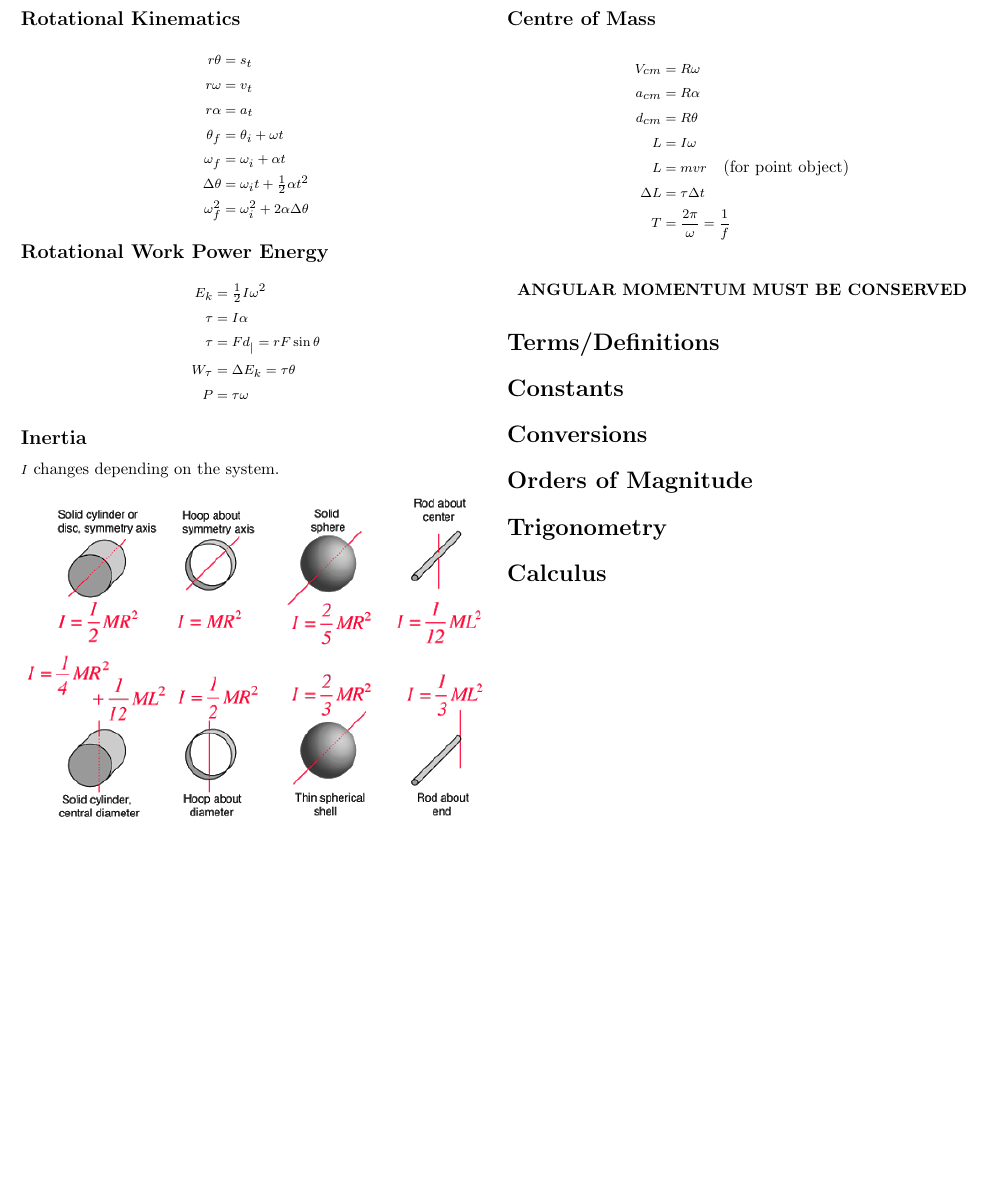
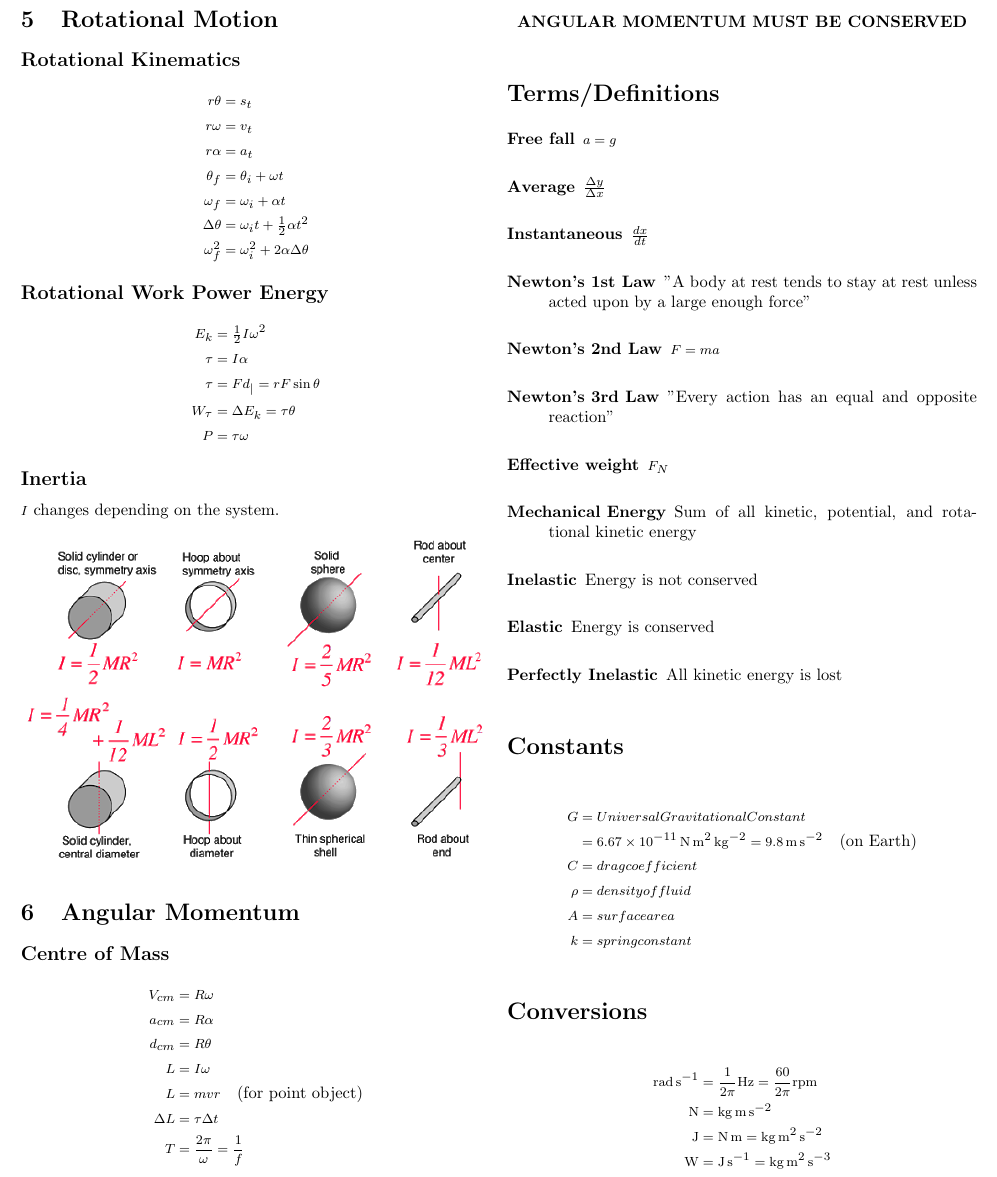
Before and after one commit to Green-Avocado/formula-sheets, a LaTeX document (PHYS/PHYS-117/midterm2/midterm2.tex): part of page 2 of 2, cut so that both start at the same text, the shorter picture padded with empty space. Compiled offline with pdfLaTeX.

Commit message:
feat: minimum working product

```diff
--- a/PHYS/PHYS-117/midterm2/midterm2.tex
+++ b/PHYS/PHYS-117/midterm2/midterm2.tex
@@ -2,6 +2,7 @@
 
 \usepackage[margin=0.25in]{geometry}
 \usepackage{amsmath}
+\usepackage{siunitx}
 \usepackage{graphicx}
 \usepackage{multicol}
 
@@ -173,16 +174,37 @@ $I$ changes depending on the system.
 
 \appendix
 \section*{Terms/Definitions}
+\begin{description}
+    \item[Free fall] $a=g$
+    \item[Average] $\frac{\Delta y}{\Delta x}$
+    \item[Instantaneous] $\frac{dx}{dt}$
+    \item[Newton's 1st Law] "A body at rest tends to stay at rest unless acted upon by a large enough force"
+    \item[Newton's 2nd Law] $F=ma$
+    \item[Newton's 3rd Law] "Every action has an equal and opposite reaction"
+    \item[Effective weight] $F_N$
+    \item[Mechanical Energy] Sum of all kinetic, potential, and rotational kinetic energy
+    \item[Inelastic] Energy is not conserved
+    \item[Elastic] Energy is conserved
+    \item[Perfectly Inelastic] All kinetic energy is lost
+\end{description}
 
 \section*{Constants}
+\begin{align*}
+    G &= Universal Gravitational Constant \\
+      &= \SI{6.67e-11}{N.m^2.kg^{-2}} = \SI{9.8}{m.s^{-2}} \quad \textrm{(on Earth)} \\
+    C &= drag coefficient \\
+    \rho &= density of fluid \\
+    A &= surface area \\
+    k &= spring constant
+\end{align*}
 
 \section*{Conversions}
-
-\section*{Orders of Magnitude}
-
-\section*{Trigonometry}
-
-\section*{Calculus}
+\begin{align*}
+    \si{rad.s^{-1}} &= \frac{1}{2 \pi} \si{Hz} = \frac{60}{2 \pi} \si{rpm} \\
+    \si{N} &= \si{kg.m.s^{-2}} \\
+    \si{J} &= \si{N.m} = \si{kg.m^2.s^{-2}} \\
+    \si{W} &= \si{J.s^{-1}} = \si{kg.m^2.s^{-3}}
+\end{align*}
 
 \end{multicols}
 \end{document}
```
Also changed, not shown: PHYS/PHYS-117/midterm2/midterm2.pdf.
